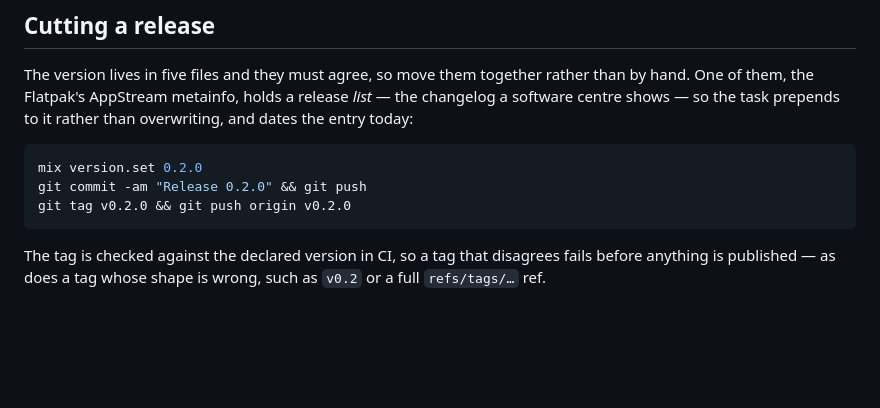
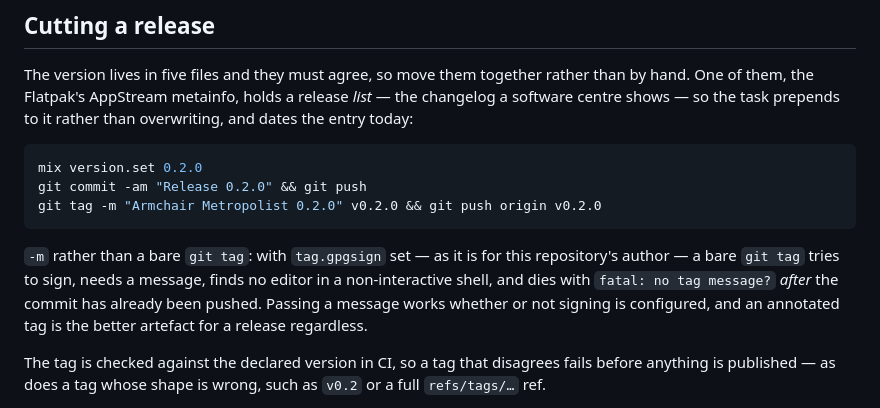
Before and after one commit to adsouza/armchair-metropolist, a Markdown page: README.md, the part around the change. GitHub-like rendering; blank space fills up the shorter version.

Commit message:
docs: give a tag command that works where tags are signed
`git tag v0.2.0`, as the runbook said, dies with `fatal: no tag message?` on any
machine with `tag.gpgsign` set -- including this author's. A bare `git tag`
tries to sign, needs a message, and finds no editor in a non-interactive shell.

It fails at the worst point: the release commit is already pushed, so the repo
sits at a released version with no tag to build it.

`-m` works whether or not signing is configured, and an annotated tag is the
better artefact for a release anyway. Found by cutting v0.2.0, which is the
only thing that could have found it -- the section was written and reviewed
earlier the same day from what the flow should be, not from running it.

````diff
--- a/README.md
+++ b/README.md
@@ -152,8 +152,15 @@ to it rather than overwriting, and dates the entry today:
 ```bash
 mix version.set 0.2.0
 git commit -am "Release 0.2.0" && git push
-git tag v0.2.0 && git push origin v0.2.0
+git tag -m "Armchair Metropolist 0.2.0" v0.2.0 && git push origin v0.2.0
 ```
+
+`-m` rather than a bare `git tag`: with `tag.gpgsign` set — as it is for this
+repository's author — a bare `git tag` tries to sign, needs a message, finds no
+editor in a non-interactive shell, and dies with `fatal: no tag message?`
+*after* the commit has already been pushed. Passing a message works whether or
+not signing is configured, and an annotated tag is the better artefact for a
+release regardless.
 
 The tag is checked against the declared version in CI, so a tag that disagrees
 fails before anything is published — as does a tag whose shape is wrong, such as
````
